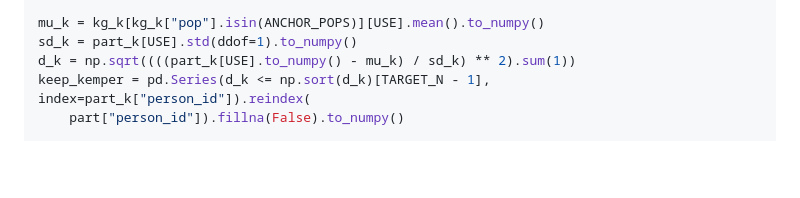
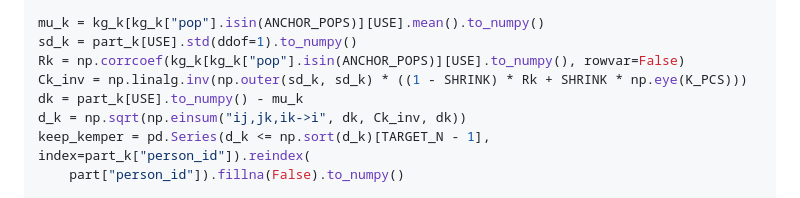
Before and after one commit to mkiravn/aou-covariance, a Markdown page: pipelines/1kg_eur/02_round2_ceu_gbr_gate_cells.md, the part around one of its changes. Drawn GitHub-style; blank space fills up the shorter version.

```diff
--- a/pipelines/1kg_eur/02_round2_ceu_gbr_gate_cells.md
+++ b/pipelines/1kg_eur/02_round2_ceu_gbr_gate_cells.md
@@ -378,7 +395,10 @@ kg_k = kg_k.merge(pd.read_csv(KG_PANEL, sep=r"\s+")[["sample", "pop"]], on="samp
 
 mu_k = kg_k[kg_k["pop"].isin(ANCHOR_POPS)][USE].mean().to_numpy()
 sd_k = part_k[USE].std(ddof=1).to_numpy()
-d_k = np.sqrt((((part_k[USE].to_numpy() - mu_k) / sd_k) ** 2).sum(1))
+Rk = np.corrcoef(kg_k[kg_k["pop"].isin(ANCHOR_POPS)][USE].to_numpy(), rowvar=False)
+Ck_inv = np.linalg.inv(np.outer(sd_k, sd_k) * ((1 - SHRINK) * Rk + SHRINK * np.eye(K_PCS)))
+dk = part_k[USE].to_numpy() - mu_k
+d_k = np.sqrt(np.einsum("ij,jk,ik->i", dk, Ck_inv, dk))
 keep_kemper = pd.Series(d_k <= np.sort(d_k)[TARGET_N - 1], index=part_k["person_id"]).reindex(
     part["person_id"]).fillna(False).to_numpy()
 
```
Also changed, not shown: other parts of pipelines/1kg_eur/02_round2_ceu_gbr_gate_cells.md (+31 -14 lines).
